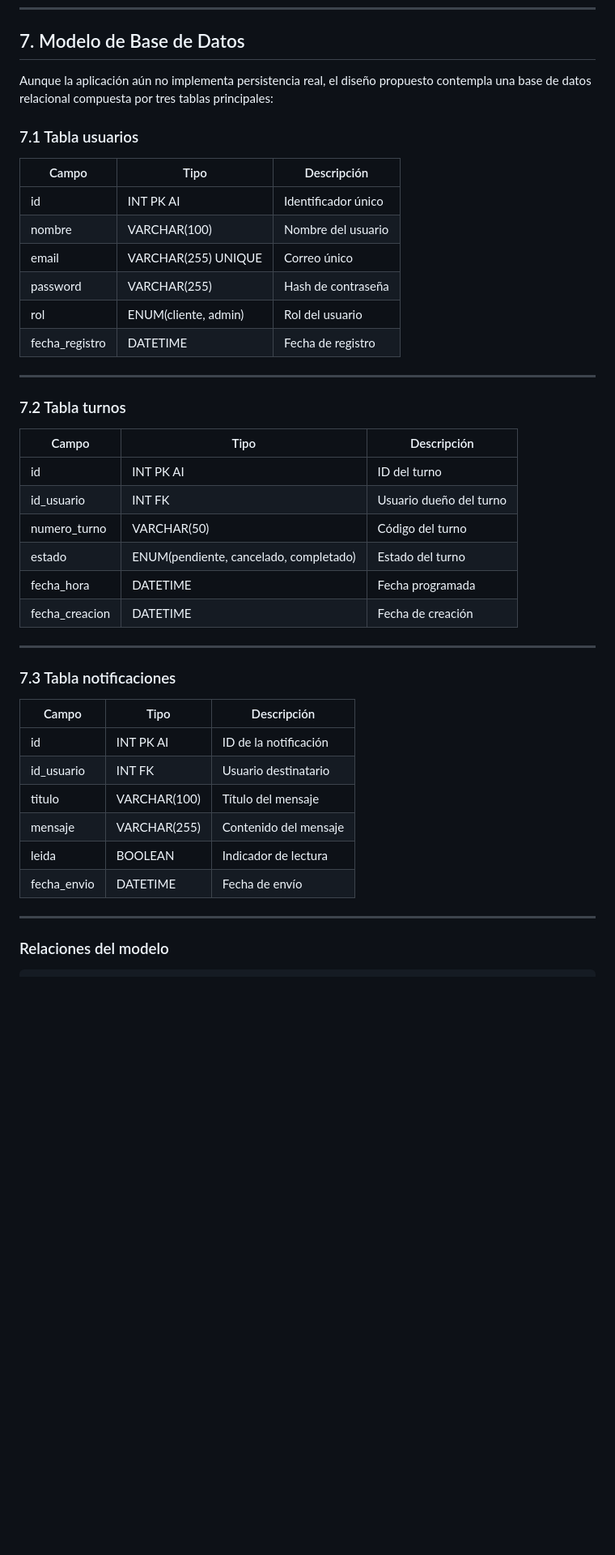
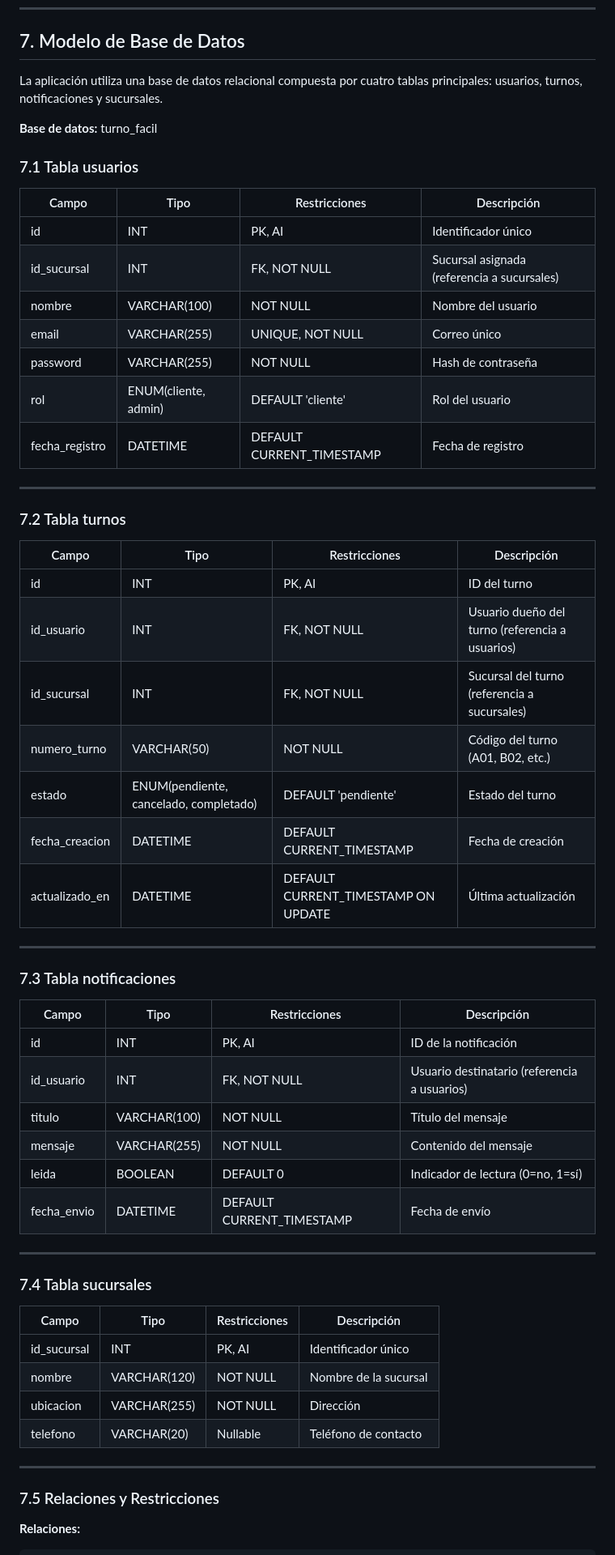
Before and after one commit to Giancarlo174/redes, a Markdown page: Documentación_tecnica.md, the part around the change printed below. Shown: that part at 81% size. Drawn GitHub-style; blank space fills up the shorter version.

Commit message:
Actualizar documentación técnica con modelo de BD completo (4 tablas con sucursales)

````diff
--- a/Documentación_tecnica.md
+++ b/Documentación_tecnica.md
@@ -247,48 +247,62 @@ MainActivity
 
 ## 7. Modelo de Base de Datos
 
-Aunque la aplicación aún no implementa persistencia real, el diseño propuesto contempla una base de datos relacional compuesta por tres tablas principales:
+La aplicación utiliza una base de datos relacional compuesta por cuatro tablas principales: usuarios, turnos, notificaciones y sucursales.
+
+**Base de datos:** turno_facil
 
 ### 7.1 Tabla usuarios
 
-| Campo           | Tipo                    | Descripción              |
-|-----------------|-------------------------|--------------------------|
-| id              | INT PK AI               | Identificador único      |
-| nombre          | VARCHAR(100)            | Nombre del usuario       |
-| email           | VARCHAR(255) UNIQUE     | Correo único             |
-| password        | VARCHAR(255)            | Hash de contraseña       |
-| rol             | ENUM(cliente, admin)    | Rol del usuario          |
-| fecha_registro  | DATETIME                | Fecha de registro        |
+| Campo           | Tipo                    | Restricciones | Descripción              |
+|-----------------|-------------------------|--|--------------------------|
+| id              | INT                     | PK, AI | Identificador único      |
+| id_sucursal     | INT                     | FK, NOT NULL | Sucursal asignada (referencia a sucursales) |
+| nombre          | VARCHAR(100)            | NOT NULL | Nombre del usuario       |
+| email           | VARCHAR(255)            | UNIQUE, NOT NULL | Correo único             |
+| password        | VARCHAR(255)            | NOT NULL | Hash de contraseña       |
+| rol             | ENUM(cliente, admin)    | DEFAULT 'cliente' | Rol del usuario          |
+| fecha_registro  | DATETIME                | DEFAULT CURRENT_TIMESTAMP | Fecha de registro        |
 
 ----------
 
 ### 7.2 Tabla turnos
 
-| Campo          | Tipo                                      | Descripción               |
-|----------------|-------------------------------------------|---------------------------|
-| id             | INT PK AI                                  | ID del turno              |
-| id_usuario     | INT FK                                     | Usuario dueño del turno   |
-| numero_turno   | VARCHAR(50)                                | Código del turno          |
-| estado         | ENUM(pendiente, cancelado, completado)     | Estado del turno          |
-| fecha_hora     | DATETIME                                   | Fecha programada          |
-| fecha_creacion | DATETIME                                   | Fecha de creación         |
+| Campo          | Tipo                                      | Restricciones | Descripción               |
+|----------------|-------------------------------------------|--|---------------------------|
+| id             | INT                                        | PK, AI | ID del turno              |
+| id_usuario     | INT                                        | FK, NOT NULL | Usuario dueño del turno (referencia a usuarios) |
+| id_sucursal    | INT                                        | FK, NOT NULL | Sucursal del turno (referencia a sucursales) |
+| numero_turno   | VARCHAR(50)                                | NOT NULL | Código del turno (A01, B02, etc.) |
+| estado         | ENUM(pendiente, cancelado, completado)     | DEFAULT 'pendiente' | Estado del turno          |
+| fecha_creacion | DATETIME                                   | DEFAULT CURRENT_TIMESTAMP | Fecha de creación         |
+| actualizado_en | DATETIME                                   | DEFAULT CURRENT_TIMESTAMP ON UPDATE | Última actualización      |
+----------
 
+### 7.3 Tabla notificaciones
+
+| Campo        | Tipo              | Restricciones | Descripción                  |
+|--------------|-------------------|--|------------------------------|
+| id           | INT               | PK, AI | ID de la notificación        |
+| id_usuario   | INT               | FK, NOT NULL | Usuario destinatario (referencia a usuarios) |
+| titulo       | VARCHAR(100)      | NOT NULL | Título del mensaje           |
+| mensaje      | VARCHAR(255)      | NOT NULL | Contenido del mensaje        |
+| leida        | BOOLEAN           | DEFAULT 0 | Indicador de lectura (0=no, 1=sí) |
+| fecha_envio  | DATETIME          | DEFAULT CURRENT_TIMESTAMP | Fecha de envío               |
 
 ----------
 
-### 7.3 Tabla notificaciones
-| Campo        | Tipo              | Descripción                  |
-|--------------|-------------------|------------------------------|
-| id           | INT PK AI         | ID de la notificación        |
-| id_usuario   | INT FK            | Usuario destinatario         |
-| titulo       | VARCHAR(100)      | Título del mensaje           |
-| mensaje      | VARCHAR(255)      | Contenido del mensaje        |
-| leida        | BOOLEAN           | Indicador de lectura         |
-| fecha_envio  | DATETIME          | Fecha de envío               |
+### 7.4 Tabla sucursales
 
+| Campo       | Tipo              | Restricciones | Descripción                  |
+|-------------|-------------------|--|------------------------------|
+| id_sucursal | INT               | PK, AI | Identificador único          |
+| nombre      | VARCHAR(120)      | NOT NULL | Nombre de la sucursal        |
+| ubicacion   | VARCHAR(255)      | NOT NULL | Dirección                    |
+| telefono    | VARCHAR(20)       | Nullable | Teléfono de contacto         |
 
 ----------
 
-### Relaciones del modelo
+### 7.5 Relaciones y Restricciones
 
+**Relaciones:**
 ```
````
Also changed, not shown: other parts of Documentación_tecnica.md (+90 -1 lines).
